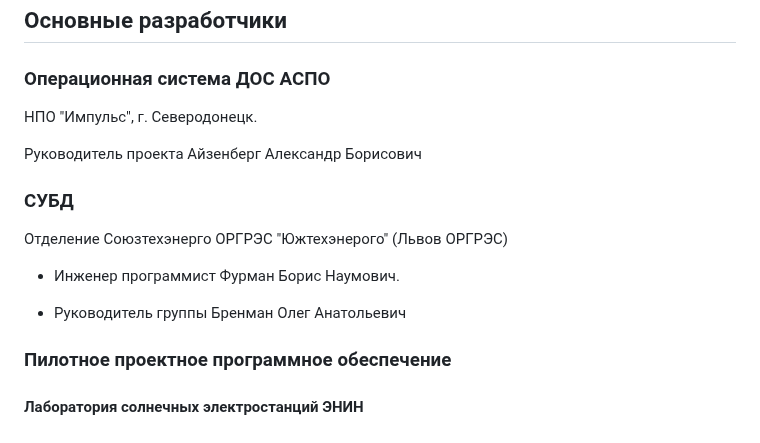
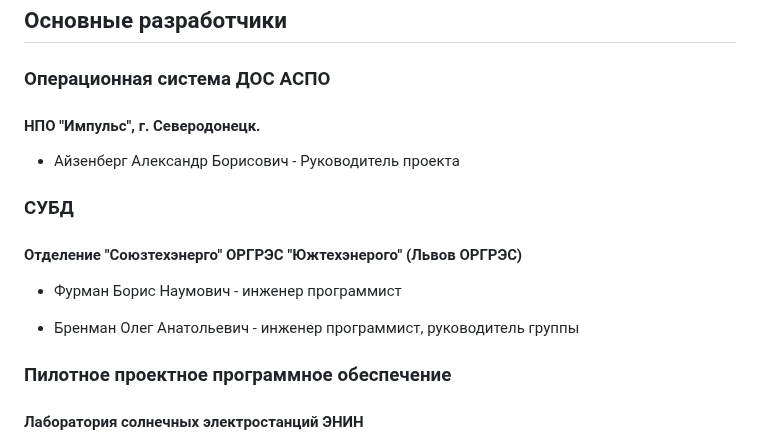
Before and after one commit to SolarWind1956/opencv-wasm-emscripten, a Markdown page: docs/history/40_programming.md, the part around the change. Rendered like a GitHub page.

```diff
--- a/docs/history/40_programming.md
+++ b/docs/history/40_programming.md
@@ -4,17 +4,17 @@
 
 ### Операционная система ДОС АСПО
 
-НПО "Импульс", г. Северодонецк.
+#### НПО "Импульс", г. Северодонецк.
 
-Руководитель проекта Айзенберг Александр Борисович
+- Айзенберг Александр Борисович - Руководитель проекта
 
 ### СУБД
 
-Отделение Союзтехэнерго ОРГРЭС "Южтехэнерого" (Львов ОРГРЭС)
+#### Отделение "Союзтехэнерго" ОРГРЭС "Южтехэнерого" (Львов ОРГРЭС)
 
-- Инженер программист Фурман Борис Наумович.
+- Фурман Борис Наумович - инженер программист
 
-- Руководитель группы Бренман Олег Анатольевич
+- Бренман Олег Анатольевич - инженер программист, руководитель группы
 
 ### Пилотное проектное программное обеспечение
 
```
